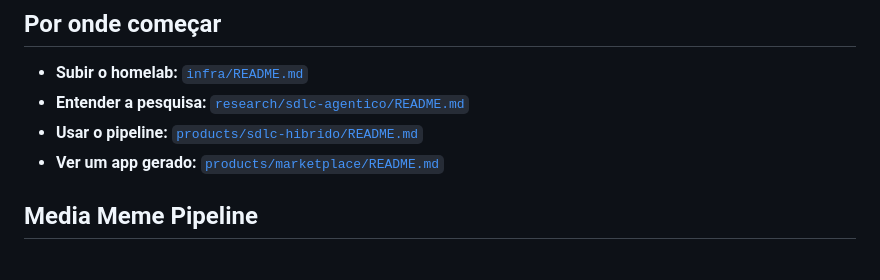
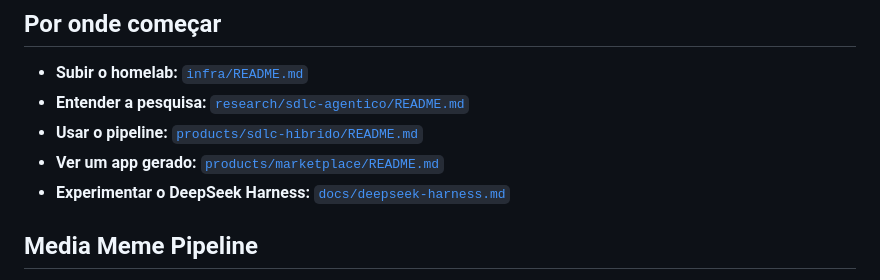
Before and after one commit to fabianobr/homelab-ai, a Markdown page: README.md, the part around the change. GitHub-like rendering.

```diff
--- a/README.md
+++ b/README.md
@@ -31,6 +31,7 @@ o que funciona, o que não funciona, com números. Desktop Ubuntu com GPU NVIDIA
 - **Entender a pesquisa:** [`research/sdlc-agentico/README.md`](research/sdlc-agentico/README.md)
 - **Usar o pipeline:** [`products/sdlc-hibrido/README.md`](products/sdlc-hibrido/README.md)
 - **Ver um app gerado:** [`products/marketplace/README.md`](products/marketplace/README.md)
+- **Experimentar o DeepSeek Harness:** [`docs/deepseek-harness.md`](docs/deepseek-harness.md)
 
 ## Media Meme Pipeline
 
```
Also changed, not shown: docs/deepseek-harness.md (added, +421 -0 lines).
